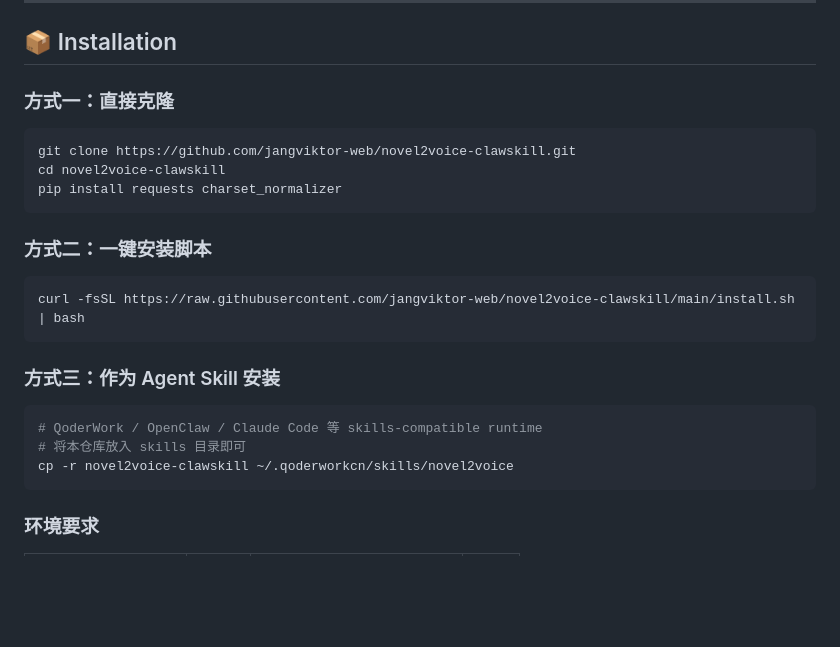
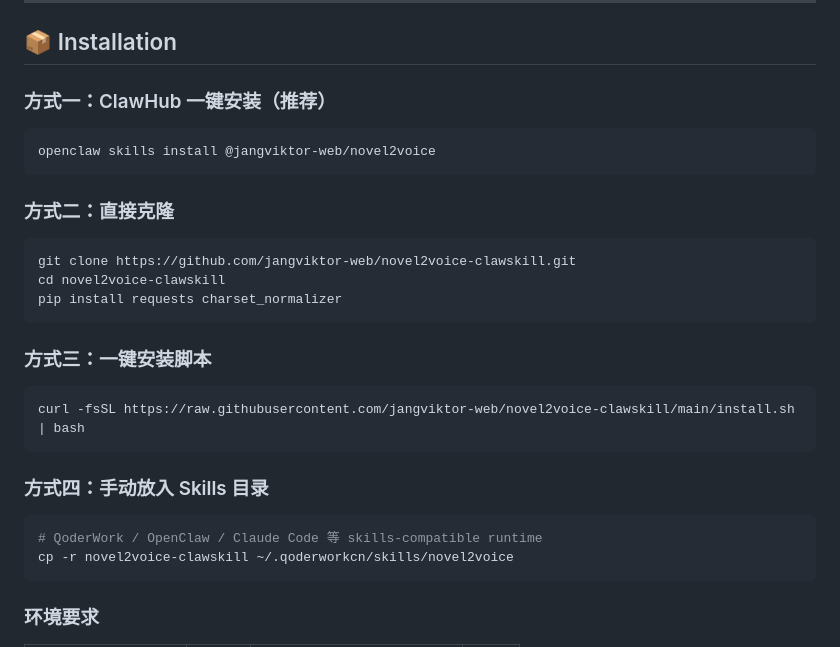
Before and after one commit to jangviktor-web/novel2voice, a Markdown page: README.md, the part around the change. GitHub-like rendering; blank space fills up the shorter version.

Commit message:
docs: 添加 ClawHub 一键安装方式

````diff
--- a/README.md
+++ b/README.md
@@ -289,7 +289,13 @@ graph LR
 
 ## 📦 Installation
 
-### 方式一：直接克隆
+### 方式一：ClawHub 一键安装（推荐）
+
+```bash
+openclaw skills install @jangviktor-web/novel2voice
+```
+
+### 方式二：直接克隆
 
 ```bash
 git clone https://github.com/jangviktor-web/novel2voice-clawskill.git
@@ -297,17 +303,16 @@ cd novel2voice-clawskill
 pip install requests charset_normalizer
 ```
 
-### 方式二：一键安装脚本
+### 方式三：一键安装脚本
 
 ```bash
 curl -fsSL https://raw.githubusercontent.com/jangviktor-web/novel2voice-clawskill/main/install.sh | bash
 ```
 
-### 方式三：作为 Agent Skill 安装
+### 方式四：手动放入 Skills 目录
 
 ```bash
 # QoderWork / OpenClaw / Claude Code 等 skills-compatible runtime
-# 将本仓库放入 skills 目录即可
 cp -r novel2voice-clawskill ~/.qoderworkcn/skills/novel2voice
 ```
 
````
